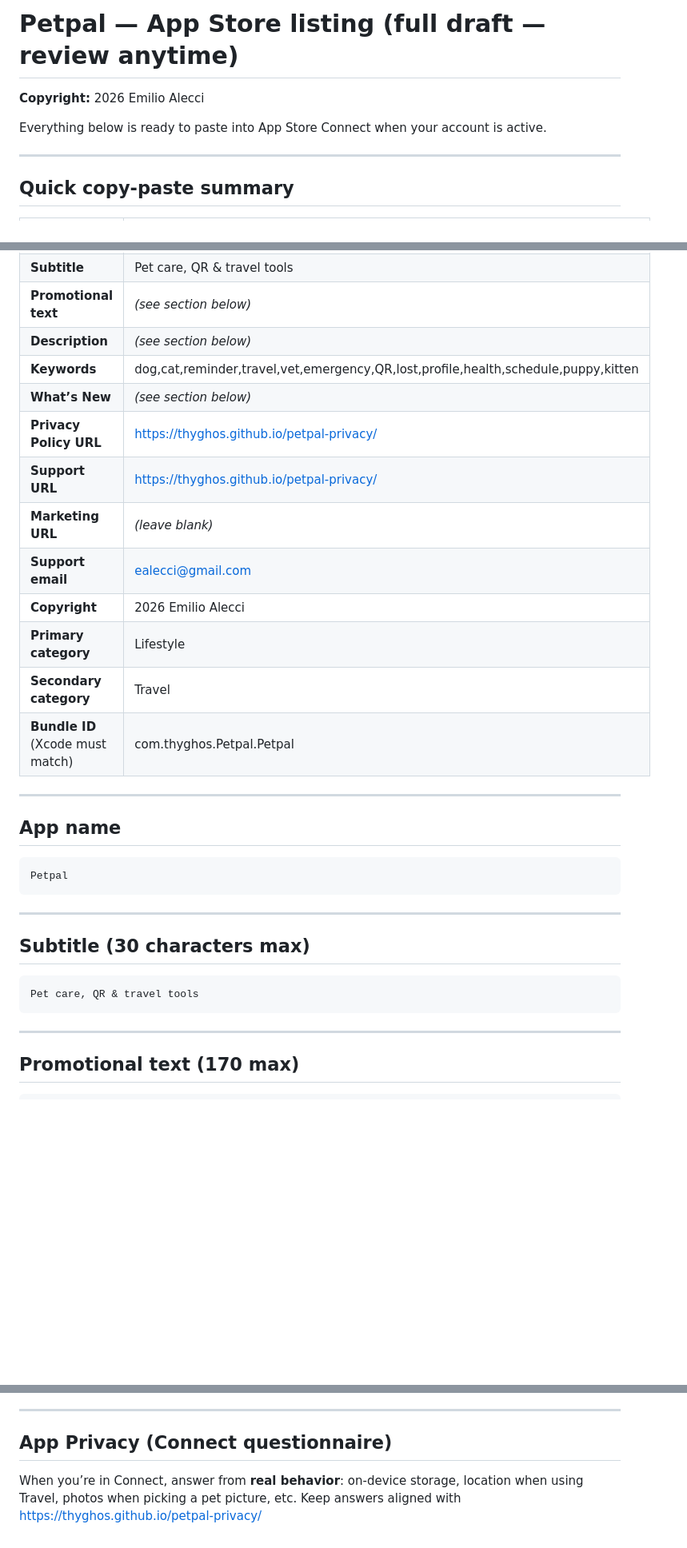
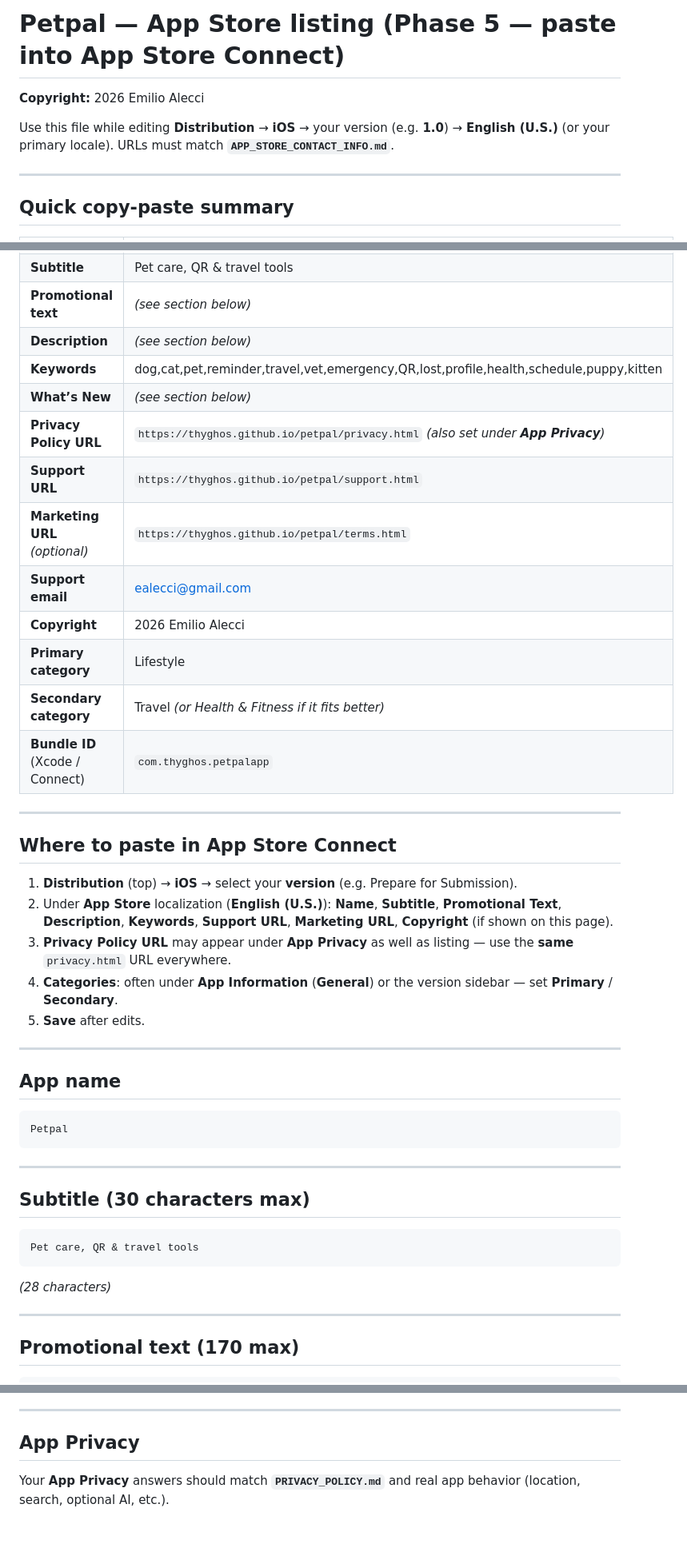
Before and after one commit to Thyghos/petpal, a Markdown page: APP_STORE_LISTING_DRAFT.md, 3 parts joined by grey strips. Shown at 80% size. Drawn GitHub-style; blank space fills up the shorter version.

````diff
--- a/APP_STORE_LISTING_DRAFT.md
+++ b/APP_STORE_LISTING_DRAFT.md
@@ -1,8 +1,8 @@
-# Petpal — App Store listing (full draft — review anytime)
+# Petpal — App Store listing (Phase 5 — paste into App Store Connect)
 
 **Copyright:** 2026 Emilio Alecci
 
-Everything below is ready to paste into App Store Connect when your account is active.
+Use this file while editing **Distribution** → **iOS** → your version (e.g. **1.0**) → **English (U.S.)** (or your primary locale). URLs must match **`APP_STORE_CONTACT_INFO.md`**.
 
 ---
 
@@ -14,16 +14,26 @@ Everything below is ready to paste into App Store Connect when your account is a
 | **Subtitle** | Pet care, QR & travel tools |
 | **Promotional text** | *(see section below)* |
 | **Description** | *(see section below)* |
-| **Keywords** | dog,cat,reminder,travel,vet,emergency,QR,lost,profile,health,schedule,puppy,kitten |
+| **Keywords** | dog,cat,pet,reminder,travel,vet,emergency,QR,lost,profile,health,schedule,puppy,kitten |
 | **What’s New** | *(see section below)* |
-| **Privacy Policy URL** | https://thyghos.github.io/petpal-privacy/ |
-| **Support URL** | https://thyghos.github.io/petpal-privacy/ |
-| **Marketing URL** | *(leave blank)* |
+| **Privacy Policy URL** | `https://thyghos.github.io/petpal/privacy.html` *(also set under **App Privacy**)* |
+| **Support URL** | `https://thyghos.github.io/petpal/support.html` |
+| **Marketing URL** *(optional)* | `https://thyghos.github.io/petpal/terms.html` |
 | **Support email** | ealecci@gmail.com |
 | **Copyright** | 2026 Emilio Alecci |
 | **Primary category** | Lifestyle |
-| **Secondary category** | Travel |
-| **Bundle ID** (Xcode must match) | com.thyghos.Petpal.Petpal |
+| **Secondary category** | Travel *(or Health & Fitness if it fits better)* |
+| **Bundle ID** (Xcode / Connect) | `com.thyghos.petpalapp` |
+
+---
+
+## Where to paste in App Store Connect
+
+1. **Distribution** (top) → **iOS** → select your **version** (e.g. Prepare for Submission).
+2. Under **App Store** localization (**English (U.S.)**): **Name**, **Subtitle**, **Promotional Text**, **Description**, **Keywords**, **Support URL**, **Marketing URL**, **Copyright** (if shown on this page).
+3. **Privacy Policy URL** may appear under **App Privacy** as well as listing — use the **same** `privacy.html` URL everywhere.
+4. **Categories**: often under **App Information** (**General**) or the version sidebar — set **Primary** / **Secondary**.
+5. **Save** after edits.
 
 ---
 
@@ -38,6 +48,7 @@ Petpal
 ```
 Pet care, QR & travel tools
 ```
+*(28 characters)*
 
 ---
 
@@ -129,6 +147,6 @@ Complete Apple’s questionnaire honestly → expect **4+** for this app.
 
 ---
 
-## App Privacy (Connect questionnaire)
+## App Privacy
 
-When you’re in Connect, answer from **real behavior**: on-device storage, location when using Travel, photos when picking a pet picture, etc. Keep answers aligned with https://thyghos.github.io/petpal-privacy/
+Your **App Privacy** answers should match **`PRIVACY_POLICY.md`** and real app behavior (location, search, optional AI, etc.).
````
Also changed, not shown: other parts of APP_STORE_LISTING_DRAFT.md (+20 -13 lines), APP_STORE_SUBMISSION_WALKTHROUGH_PHASES_2_10.md (+12 -5 lines).
